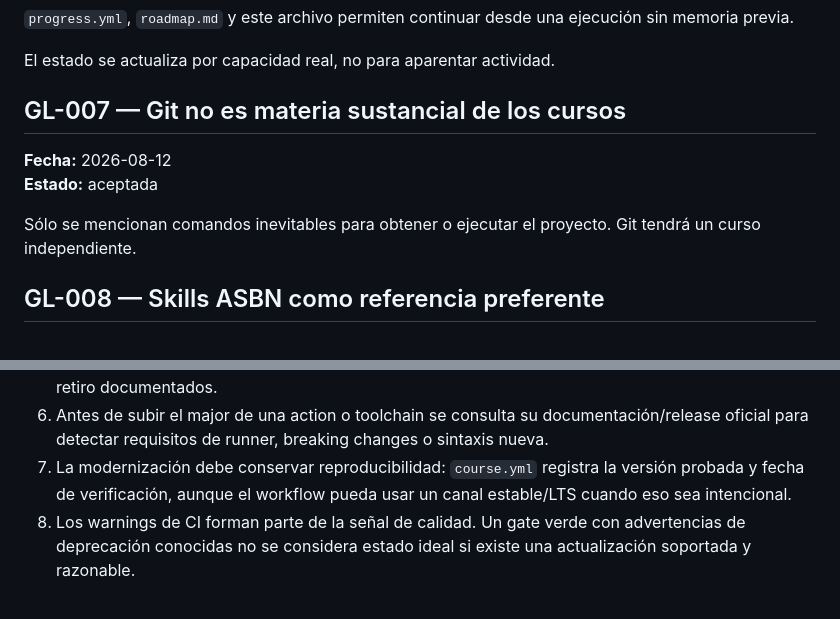
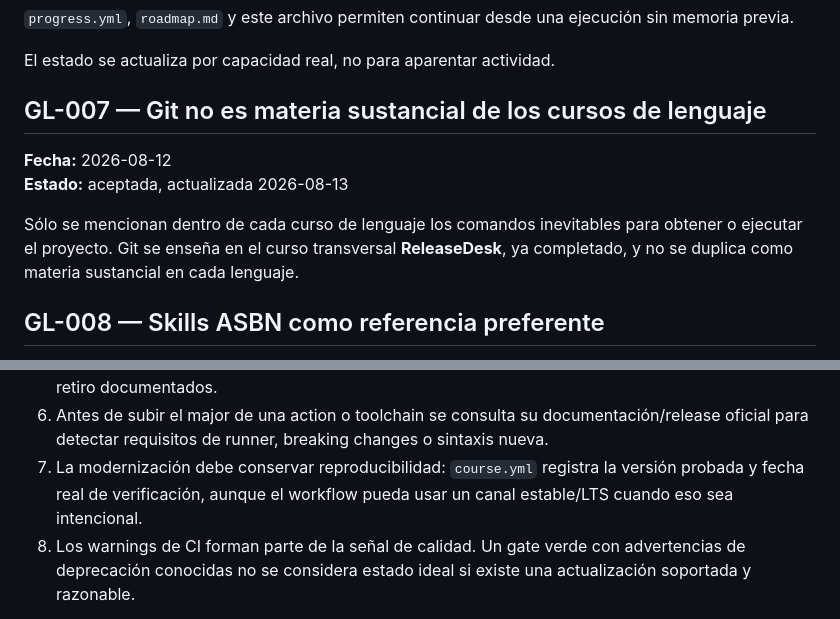
Before and after one commit to ChicoDotNet/Genkidama, a Markdown page: learn/_meta/decisions.md, 2 parts joined by grey strips. Rendered like a GitHub page.

Commit message:
Align Git transversal decision

```diff
--- a/learn/_meta/decisions.md
+++ b/learn/_meta/decisions.md
@@ -64,12 +64,12 @@ No se crean 45 esqueletos antes de demostrar que el formato funciona.
 
 El estado se actualiza por capacidad real, no para aparentar actividad.
 
-## GL-007 — Git no es materia sustancial de los cursos
+## GL-007 — Git no es materia sustancial de los cursos de lenguaje
 
 **Fecha:** 2026-08-12
-**Estado:** aceptada
+**Estado:** aceptada, actualizada 2026-08-13
 
-Sólo se mencionan comandos inevitables para obtener o ejecutar el proyecto. Git tendrá un curso independiente.
+Sólo se mencionan dentro de cada curso de lenguaje los comandos inevitables para obtener o ejecutar el proyecto. Git se enseña en el curso transversal **ReleaseDesk**, ya completado, y no se duplica como materia sustancial en cada lenguaje.
 
 ## GL-008 — Skills ASBN como referencia preferente
 
@@ -152,7 +152,7 @@ Reglas:
 4. Una advertencia de CI sobre runtime, action, SDK, compiler, package manager o dependencia deprecada se considera trabajo de mantenimiento accionable; debe corregirse en el mismo frente o en el siguiente incremento razonable.
 5. No ocultar deprecaciones con flags o variables de compatibilidad insegura como solución permanente. Un escape temporal sólo se acepta ante una emergencia concreta, con razón y plan de retiro documentados.
 6. Antes de subir el major de una action o toolchain se consulta su documentación/release oficial para detectar requisitos de runner, breaking changes o sintaxis nueva.
-7. La modernización debe conservar reproducibilidad: `course.yml` registra la versión probada y fecha de verificación, aunque el workflow pueda usar un canal estable/LTS cuando eso sea intencional.
+7. La modernización debe conservar reproducibilidad: `course.yml` registra la versión probada y fecha real de verificación, aunque el workflow pueda usar un canal estable/LTS cuando eso sea intencional.
 8. Los warnings de CI forman parte de la señal de calidad. Un gate verde con advertencias de deprecación conocidas no se considera estado ideal si existe una actualización soportada y razonable.
 
 Aplicación inicial de esta decisión: `actions/checkout@v7` y `actions/setup-dotnet@v6` reemplazan generaciones basadas en Node 20 donde correspondía, sin cambiar el objetivo .NET 10 LTS/C# 14 del curso.
```
